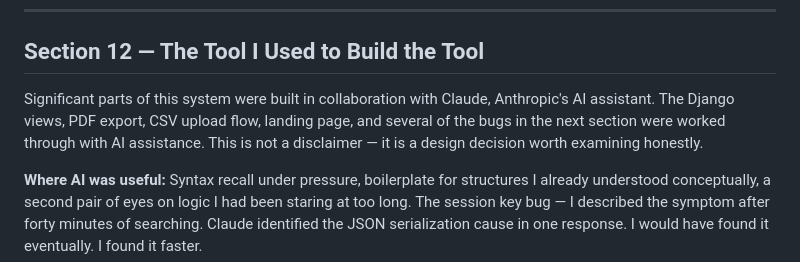
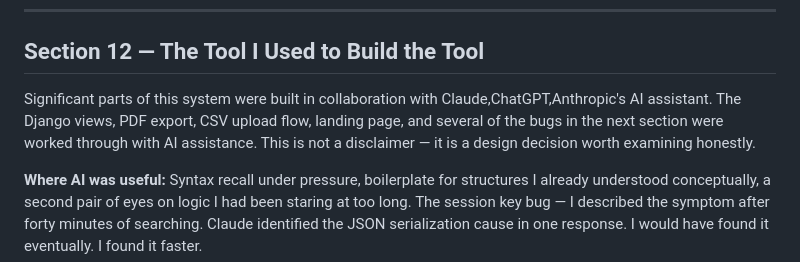
Before and after one commit to sachin-44/Hiring-Decision-Engine, a Markdown page: BUILD_PROCESS.md, the part around the change. GitHub-like rendering.

```diff
--- a/BUILD_PROCESS.md
+++ b/BUILD_PROCESS.md
@@ -302,7 +302,7 @@ The answer: JSON does not preserve integer dictionary keys. `{1: value}` becomes
 
 ## Section 12 — The Tool I Used to Build the Tool
 
-Significant parts of this system were built in collaboration with Claude, Anthropic's AI assistant. The Django views, PDF export, CSV upload flow, landing page, and several of the bugs in the next section were worked through with AI assistance. This is not a disclaimer — it is a design decision worth examining honestly.
+Significant parts of this system were built in collaboration with Claude,ChatGPT,Anthropic's AI assistant. The Django views, PDF export, CSV upload flow, landing page, and several of the bugs in the next section were worked through with AI assistance. This is not a disclaimer — it is a design decision worth examining honestly.
 
 **Where AI was useful:** Syntax recall under pressure, boilerplate for structures I already understood conceptually, a second pair of eyes on logic I had been staring at too long. The session key bug — I described the symptom after forty minutes of searching. Claude identified the JSON serialization cause in one response. I would have found it eventually. I found it faster.
 
```
